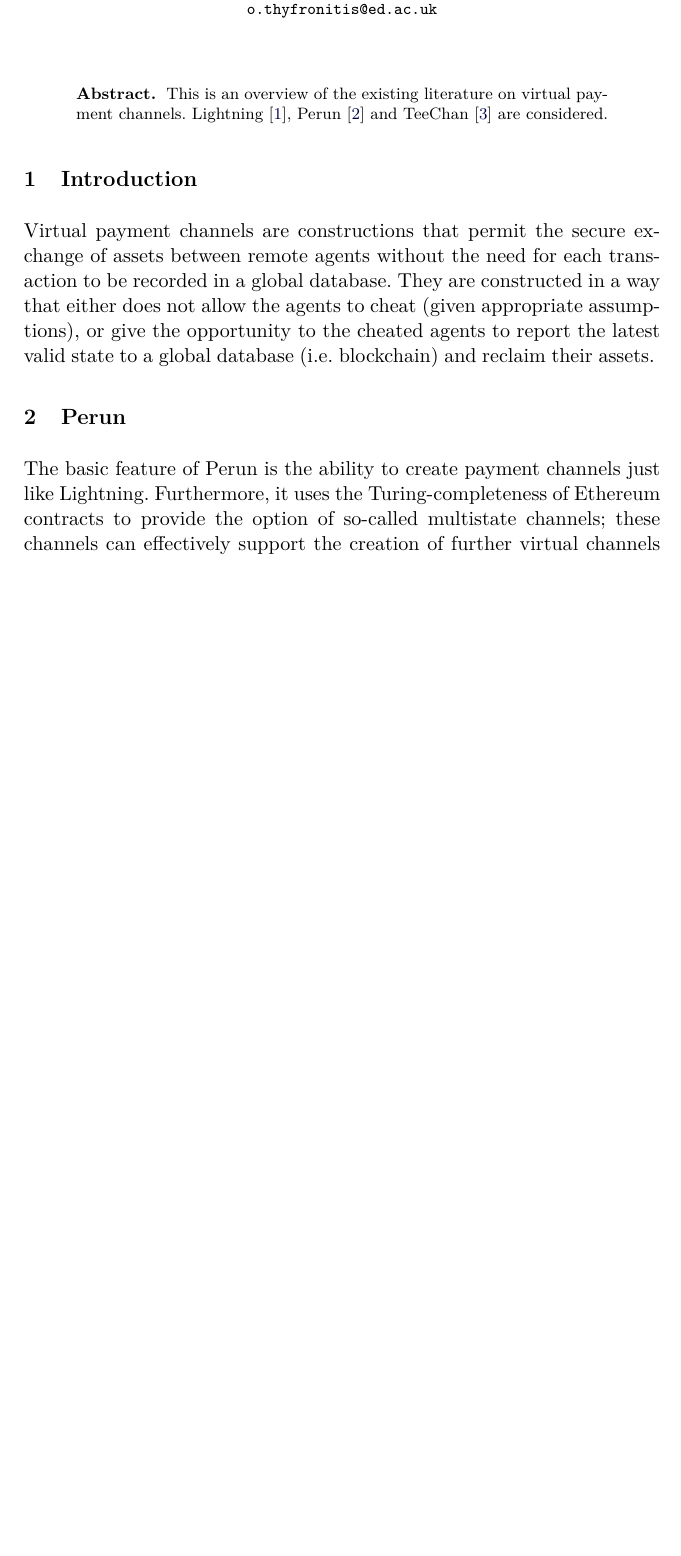
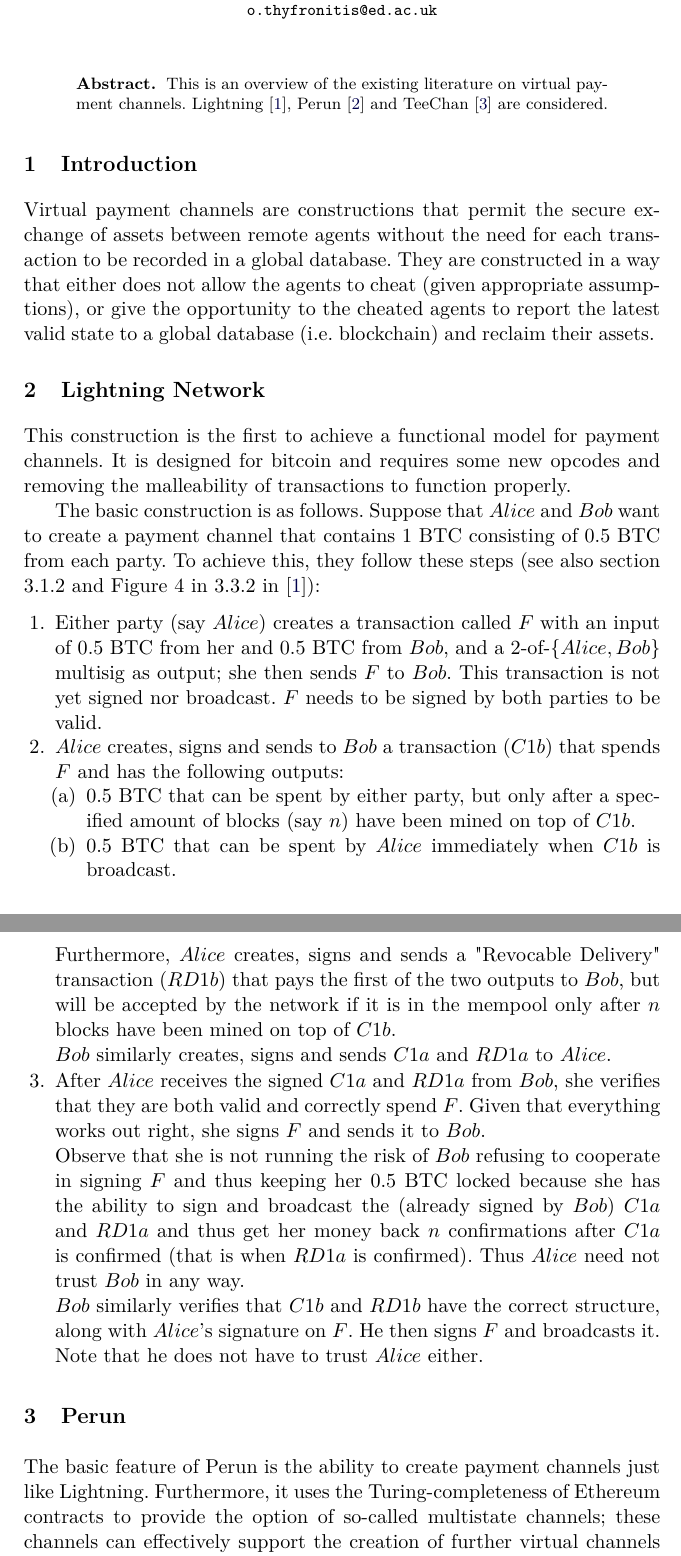
Before and after one commit to OrfeasLitos/PaymentChannels, a LaTeX paper (src/paymentChannels.tex, which reads src/lightning.tex): part of page 1 of 2 before the commit and two parts of pages 1 and 2 of 3 after it, the two joined at a grey line, cut so that both start at the same text, the shorter picture padded with empty space. Compiled offline with pdfLaTeX.

Commit message:
Describe Revocable Commitment tx construction

```diff
--- /dev/null
+++ b/src/lightning.tex
@@ -0,0 +1,42 @@
+\section{Lightning Network}
+  This construction is the first to achieve a functional model for payment channels. It
+  is designed for bitcoin and requires some new opcodes and removing the malleability of
+  transactions to function properly.
+
+  The basic construction is as follows. Suppose that $Alice$ and $Bob$ want to create a
+  payment channel that contains 1 BTC consisting of 0.5 BTC from each party. To achieve
+  this, they follow these steps (see also section 3.1.2 and Figure 4 in 3.3.2 in
+  \cite{lightning}):
+  \begin{enumerate}
+    \item Either party (say $Alice$) creates a transaction called $F$ with an input of 0.5
+    BTC from her and 0.5 BTC from $Bob$, and a 2-of-$\left\{Alice, Bob\right\}$ multisig
+    as output; she then sends $F$ to $Bob$. This transaction is not yet signed nor
+    broadcast. $F$ needs to be signed by both parties to be valid.
+
+    \item $Alice$ creates, signs and sends to $Bob$ a transaction ($C1b$) that spends $F$
+    and has the following outputs:
+    \begin{enumerate}
+      \item 0.5 BTC that can be spent by either party, but only after a specified amount
+      of blocks (say $n$) have been mined on top of $C1b$.
+      \item 0.5 BTC that can be spent by $Alice$ immediately when $C1b$ is broadcast.
+    \end{enumerate}
+    Furthermore, $Alice$ creates, signs and sends a "Revocable Delivery" transaction
+    ($RD1b$) that pays the first of the two outputs to $Bob$, but will be accepted by the
+    network if it is in the mempool only after $n$ blocks have been mined on top of $C1b$.
+
+    $Bob$ similarly creates, signs and sends $C1a$ and $RD1a$ to $Alice$.
+
+    \item After $Alice$ receives the signed $C1a$ and $RD1a$ from $Bob$, she verifies that
+    they are both valid and correctly spend $F$. Given that everything works out right,
+    she signs $F$ and sends it to $Bob$.
+
+    Observe that she is not running the risk of $Bob$ refusing to cooperate in signing $F$
+    and thus keeping her 0.5 BTC locked because she has the ability to sign and broadcast
+    the (already signed by $Bob$) $C1a$ and $RD1a$ and thus get her money back $n$
+    confirmations after $C1a$ is confirmed (that is when $RD1a$ is confirmed). Thus
+    $Alice$ need not trust $Bob$ in any way.
+
+    $Bob$ similarly verifies that $C1b$ and $RD1b$ have the correct structure, along with
+    $Alice$'s signature on $F$. He then signs $F$ and broadcasts it. Note that he does not
+    have to trust $Alice$ either.
+  \end{enumerate}
```
Also changed, not shown: src/paymentChannels.tex (+1 -0 lines), paymentChannels.pdf.
